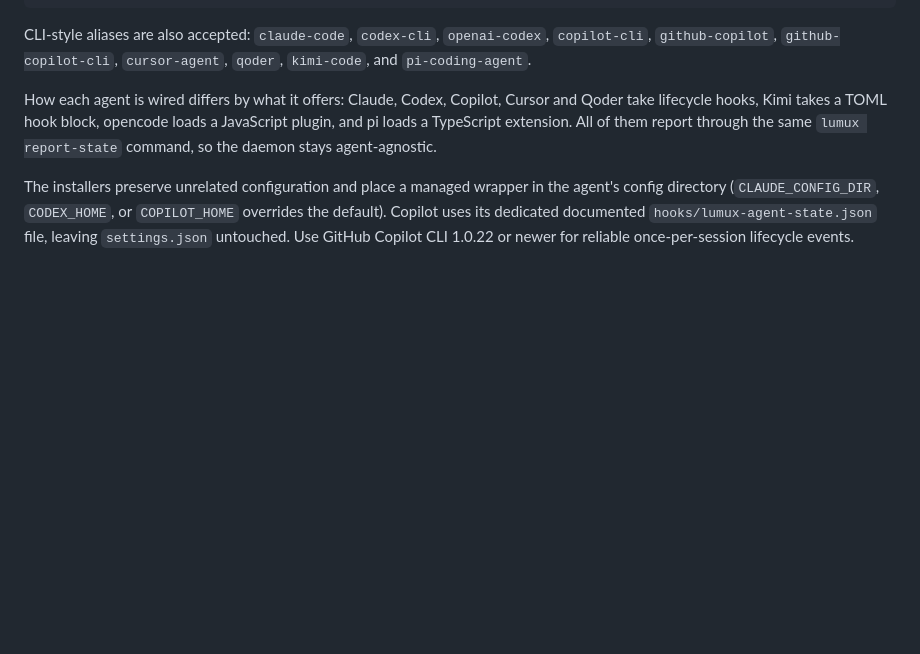
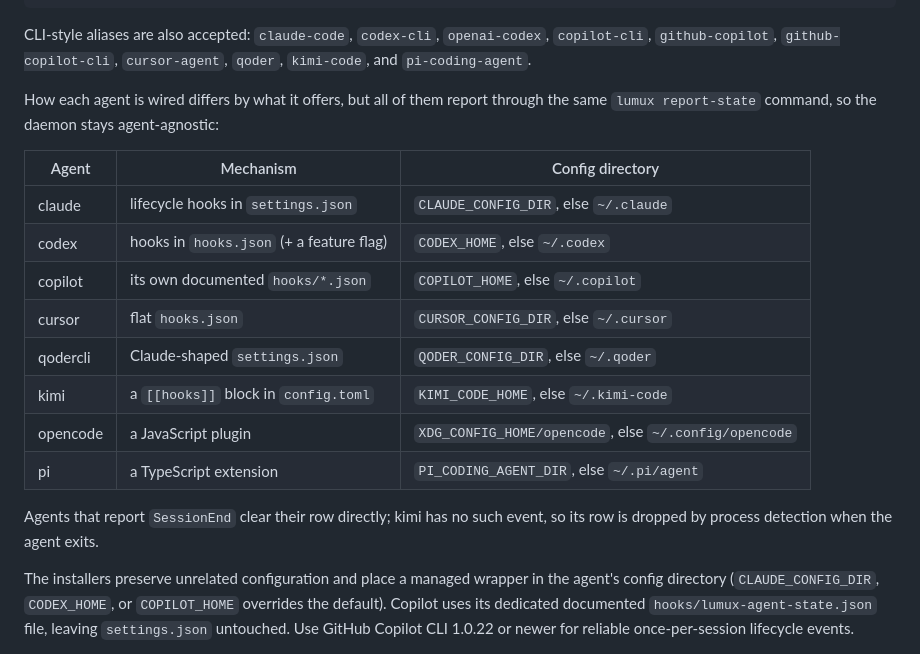
Before and after one commit to hgaol/lumux, a Markdown page: README.md, the part around the change. GitHub-like rendering; blank space fills up the shorter version.

Commit message:
docs(readme): tabulate the eight agent integrations
Replace the prose list of how each agent hooks in with a table naming the
mechanism and the config directory (plus its env override) per agent, and state
which agents clear their own row on SessionEnd versus relying on process
detection — kimi has no such event.

```diff
--- a/README.md
+++ b/README.md
@@ -265,11 +265,23 @@ CLI-style aliases are also accepted: `claude-code`, `codex-cli`,
 `openai-codex`, `copilot-cli`, `github-copilot`, `github-copilot-cli`,
 `cursor-agent`, `qoder`, `kimi-code`, and `pi-coding-agent`.
 
-How each agent is wired differs by what it offers: Claude, Codex, Copilot,
-Cursor and Qoder take lifecycle hooks, Kimi takes a TOML hook block, opencode
-loads a JavaScript plugin, and pi loads a TypeScript extension. All of them
-report through the same `lumux report-state` command, so the daemon stays
-agent-agnostic.
+How each agent is wired differs by what it offers, but all of them report
+through the same `lumux report-state` command, so the daemon stays
+agent-agnostic:
+
+| Agent | Mechanism | Config directory |
+|-------|-----------|------------------|
+| claude | lifecycle hooks in `settings.json` | `CLAUDE_CONFIG_DIR`, else `~/.claude` |
+| codex | hooks in `hooks.json` (+ a feature flag) | `CODEX_HOME`, else `~/.codex` |
+| copilot | its own documented `hooks/*.json` | `COPILOT_HOME`, else `~/.copilot` |
+| cursor | flat `hooks.json` | `CURSOR_CONFIG_DIR`, else `~/.cursor` |
+| qodercli | Claude-shaped `settings.json` | `QODER_CONFIG_DIR`, else `~/.qoder` |
+| kimi | a `[[hooks]]` block in `config.toml` | `KIMI_CODE_HOME`, else `~/.kimi-code` |
+| opencode | a JavaScript plugin | `XDG_CONFIG_HOME/opencode`, else `~/.config/opencode` |
+| pi | a TypeScript extension | `PI_CODING_AGENT_DIR`, else `~/.pi/agent` |
+
+Agents that report `SessionEnd` clear their row directly; kimi has no such
+event, so its row is dropped by process detection when the agent exits.
 
 The installers preserve unrelated configuration and place a managed wrapper in
 the agent's config directory (`CLAUDE_CONFIG_DIR`, `CODEX_HOME`, or
```
